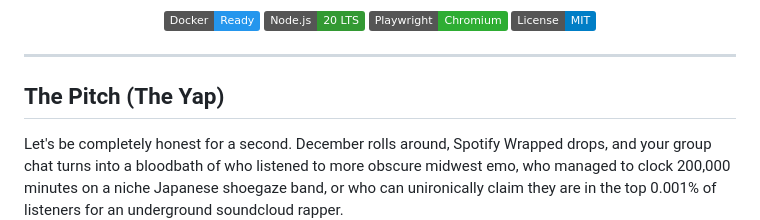
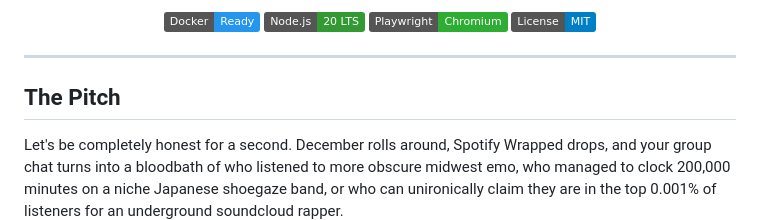
Before and after one commit to ELAVL-BAT/SpotiFarm, a Markdown page: README.md, the part around one of its changes. GitHub-like rendering; badges without logos.

```diff
--- a/README.md
+++ b/README.md
@@ -12,7 +12,7 @@
 
 ---
 
-## The Pitch (The Yap)
+## The Pitch
 
 Let's be completely honest for a second. December rolls around, Spotify Wrapped drops, and your group chat turns into a bloodbath of who listened to more obscure midwest emo, who managed to clock 200,000 minutes on a niche Japanese shoegaze band, or who can unironically claim they are in the top 0.001% of listeners for an underground soundcloud rapper.
 
```
Also changed, not shown: other parts of README.md (+5 -0 lines), assets/dashboard.png (added).
